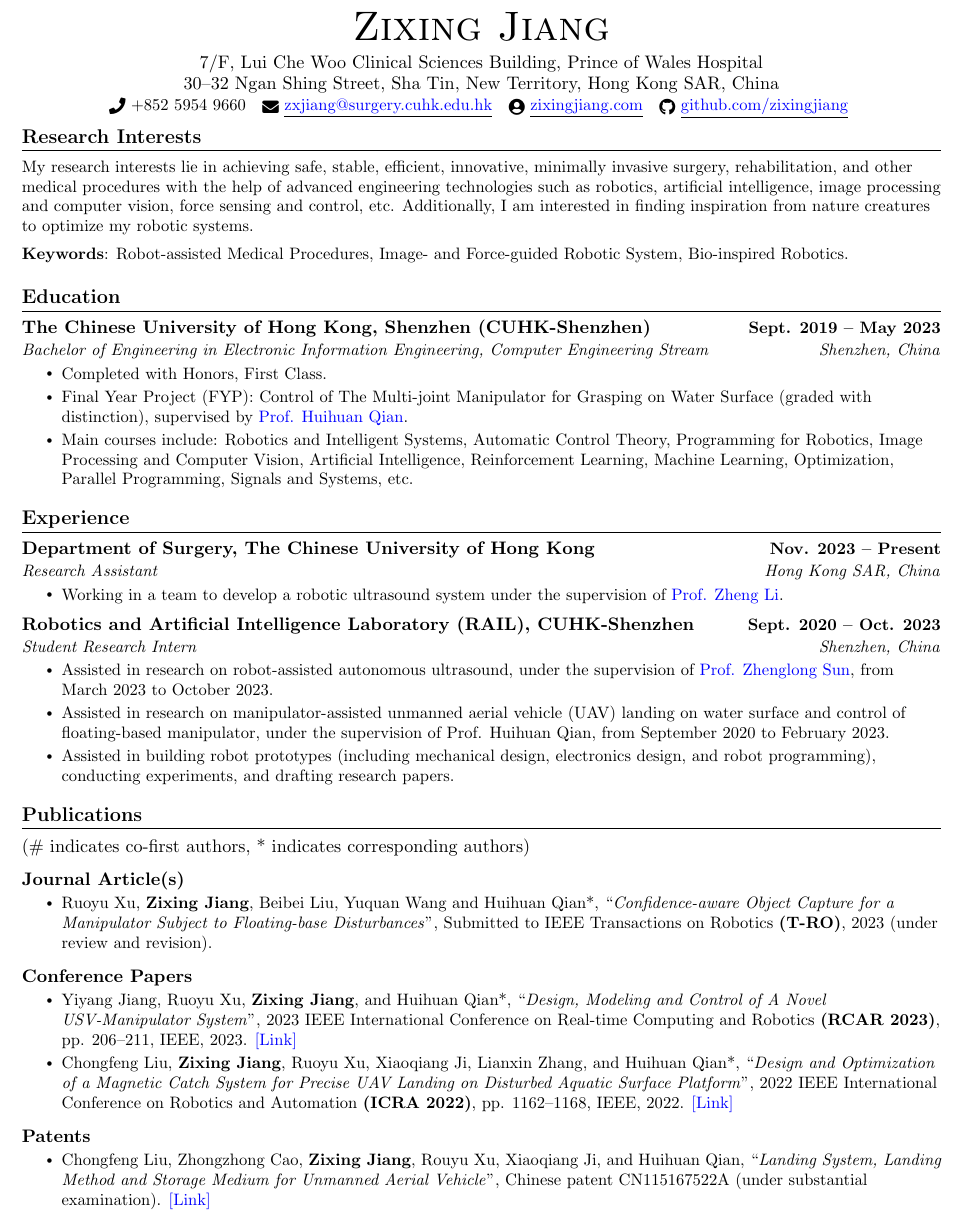
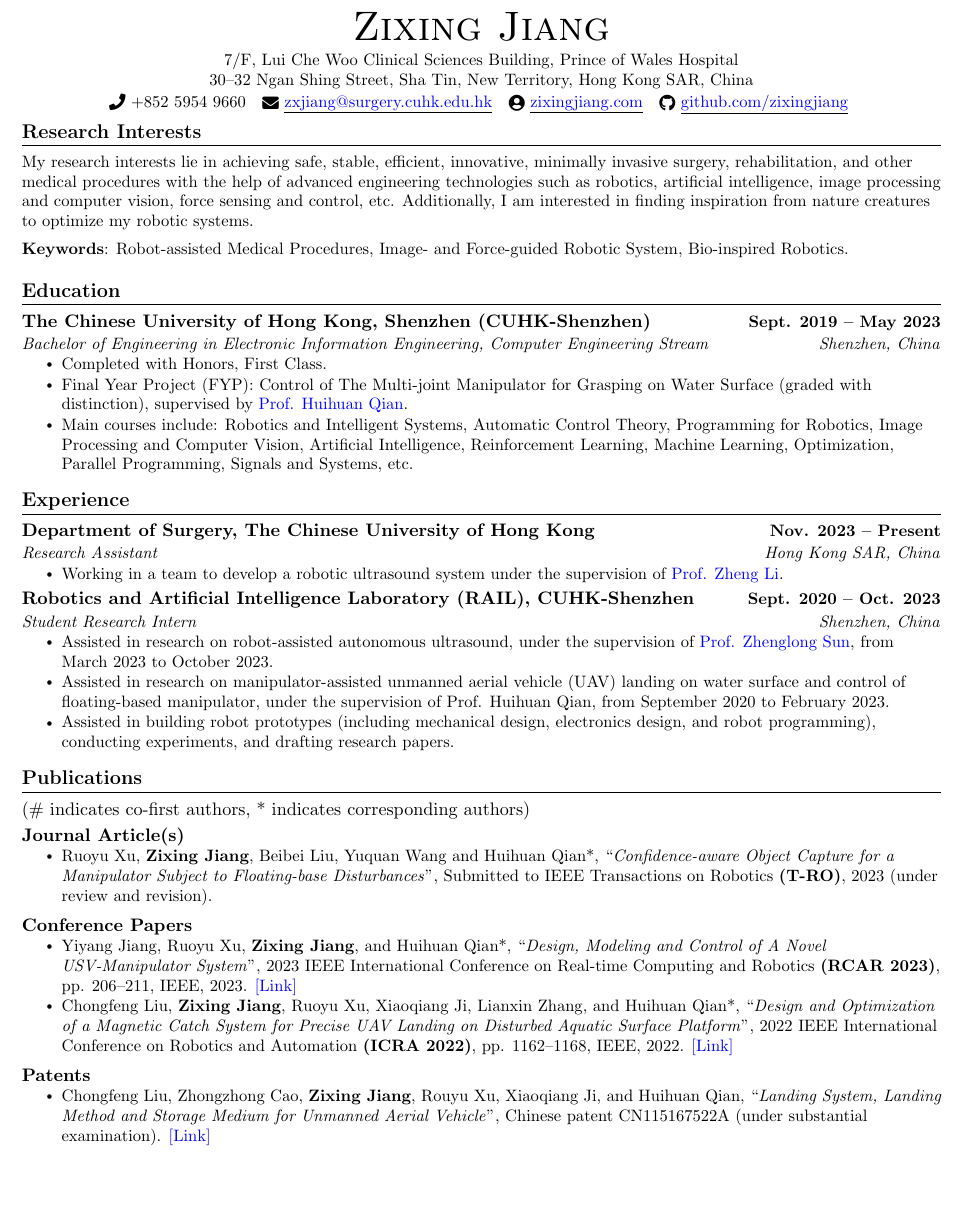
Before and after one commit to zixingjiang/cv, a LaTeX CV (cv.tex): part of page 1 of 3, cut so that both start at the same text, the shorter picture padded with empty space. Compiled offline with pdfLaTeX.

Commit message:
update contact info

```diff
--- a/cv.tex
+++ b/cv.tex
@@ -145,7 +145,7 @@
     %\vspace{0.3em}
 %    \small \faMapMarker*
 %    3D Block 6, Vista Paradiso, 2 Hang Ming Street, Ma On Shan, Hong Kong, China\\
-    7/F, Lui Che Woo Clinical Sciences Building, Prince of Wales Hospital \\\vspace{-1pt}
+    \small 7/F, Lui Che Woo Clinical Sciences Building, Prince of Wales Hospital \\
     30--32 Ngan Shing Street, Sha Tin, New Territory, Hong Kong SAR, China\\
     \vspace{1pt}
     \small \raisebox{-0.1\height}\faPhone\ +852 5954 9660 ~ \href{mailto:zxjiang@surgery.cuhk.edu.hk}{\raisebox{-0.2\height}\faEnvelope\  \underline{\textcolor{blue}{zxjiang@surgery.cuhk.edu.hk}}} ~
```
Also changed, not shown: cv.pdf, 2 other files.
